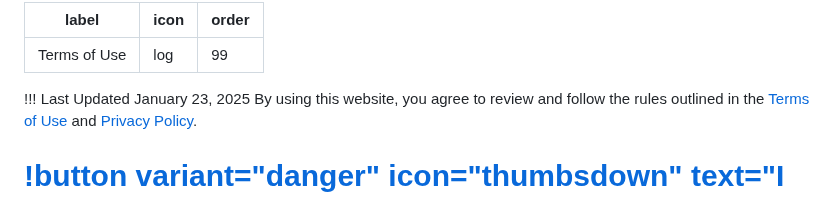
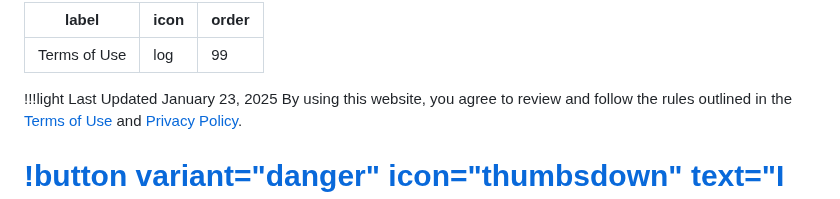
Before and after one commit to weiword/guide, a Markdown page: legal/terms/index.md, the part around the change. Drawn GitHub-style.

```diff
--- a/legal/terms/index.md
+++ b/legal/terms/index.md
@@ -4,7 +4,7 @@ icon: log
 order: 99
 ---
 
-!!! Last Updated January 23, 2025
+!!!light Last Updated January 23, 2025
 By using this website, you agree to review and follow the rules outlined in the [Terms of Use](/legal/terms/index.md) and  [Privacy Policy](/legal/privacy/index.md).
 
 [!button variant="danger" icon="thumbsdown" text="I Do Not Agree"](https://pump.fun/)
```
